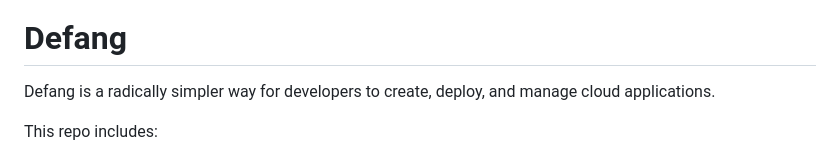
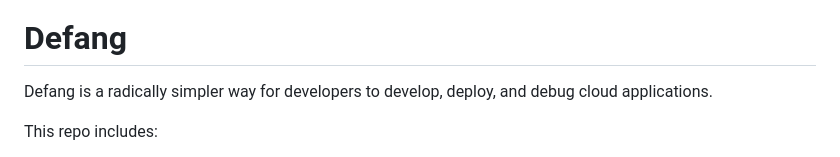
Before and after one commit to DefangLabs/defang, a Markdown page: README.md, the part around the change. GitHub-like rendering.

Commit message:
Update README.md
Update first line of text to reflect new Defang tagline (Develop, Deploy, and Debug)

```diff
--- a/README.md
+++ b/README.md
@@ -2,7 +2,7 @@
 
 # Defang
 
-Defang is a radically simpler way for developers to create, deploy, and manage cloud applications.
+Defang is a radically simpler way for developers to develop, deploy, and debug cloud applications.
 
 This repo includes:
 
```
